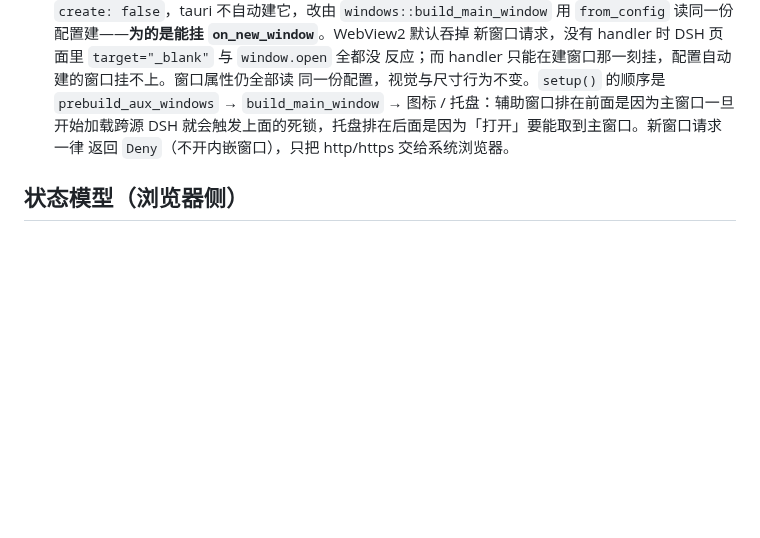
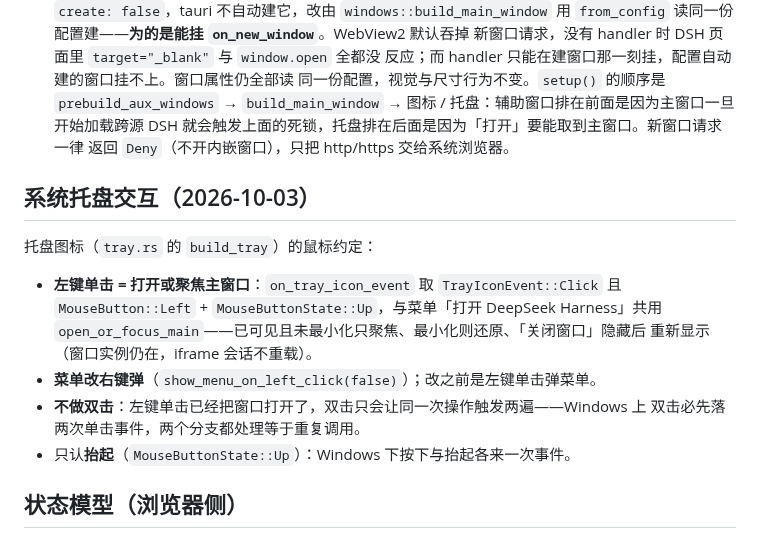
Before and after one commit to cilis/dsh-tauri-launcher, a Markdown page: docs/architecture.md, the part around the change. GitHub-like rendering; blank space fills up the shorter version.

Commit message:
docs: architecture 补系统托盘交互约定
记下左键单击 = 打开/聚焦、菜单改右键弹、不做双击的三条约定与理由。

```diff
--- a/docs/architecture.md
+++ b/docs/architecture.md
@@ -327,6 +327,19 @@ DSH 是 React SPA，切会话不产生浏览器历史（`history.back()` 会退
   DSH 就会触发上面的死锁，托盘排在后面是因为「打开」要能取到主窗口。新窗口请求一律
   返回 `Deny`（不开内嵌窗口），只把 http/https 交给系统浏览器。
 
+## 系统托盘交互（2026-10-03）
+
+托盘图标（`tray.rs` 的 `build_tray`）的鼠标约定：
+
+- **左键单击 = 打开或聚焦主窗口**：`on_tray_icon_event` 取 `TrayIconEvent::Click` 且
+  `MouseButton::Left` + `MouseButtonState::Up`，与菜单「打开 DeepSeek Harness」共用
+  `open_or_focus_main`——已可见且未最小化只聚焦、最小化则还原、「关闭窗口」隐藏后
+  重新显示（窗口实例仍在，iframe 会话不重载）。
+- **菜单改右键弹**（`show_menu_on_left_click(false)`）；改之前是左键单击弹菜单。
+- **不做双击**：左键单击已经把窗口打开了，双击只会让同一次操作触发两遍——Windows 上
+  双击必先落两次单击事件，两个分支都处理等于重复调用。
+- 只认**抬起**（`MouseButtonState::Up`）：Windows 下按下与抬起各来一次事件。
+
 ## 状态模型（浏览器侧）
 
 `desktop: true | false | null`（运行中/已停止/状态未知）+ `shortcut: bool`。
```
